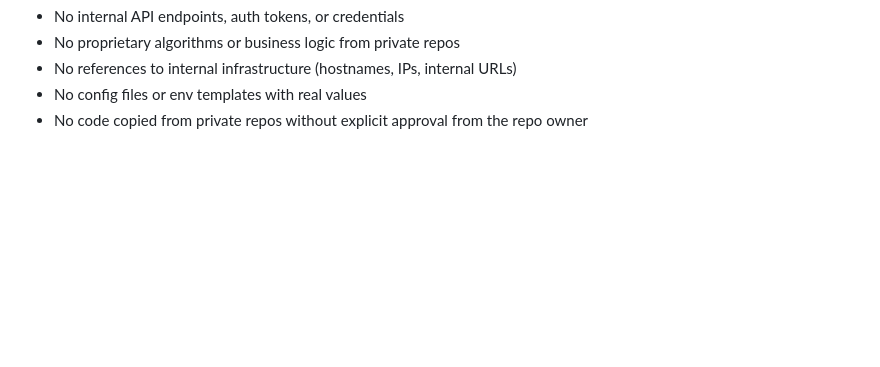
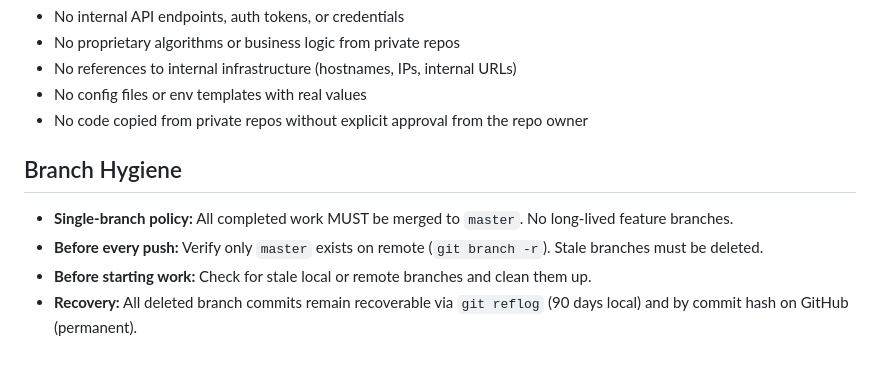
Before and after one commit to Free-Radical/cortex1-tbird-sync, a Markdown page: INVARIANTS.md, the part around the change. GitHub-like rendering; blank space fills up the shorter version.

Commit message:
Add branch hygiene invariant

```diff
--- a/INVARIANTS.md
+++ b/INVARIANTS.md
@@ -149,3 +149,10 @@ If the user does not confirm, the push MUST be blocked. Non-interactive pushes (
 - No references to internal infrastructure (hostnames, IPs, internal URLs)
 - No config files or env templates with real values
 - No code copied from private repos without explicit approval from the repo owner
+
+## Branch Hygiene
+
+- **Single-branch policy:** All completed work MUST be merged to `master`. No long-lived feature branches.
+- **Before every push:** Verify only `master` exists on remote (`git branch -r`). Stale branches must be deleted.
+- **Before starting work:** Check for stale local or remote branches and clean them up.
+- **Recovery:** All deleted branch commits remain recoverable via `git reflog` (90 days local) and by commit hash on GitHub (permanent).
```
